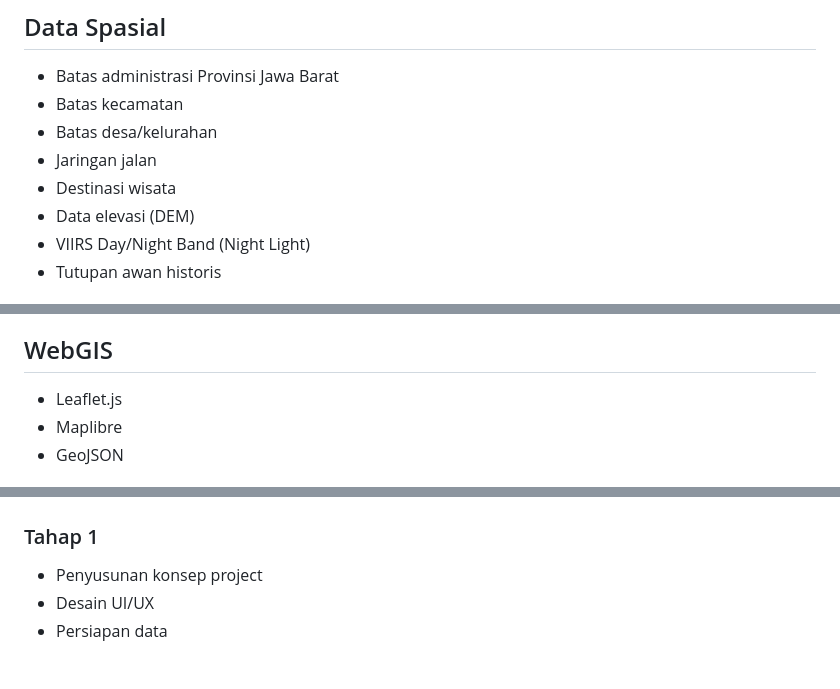
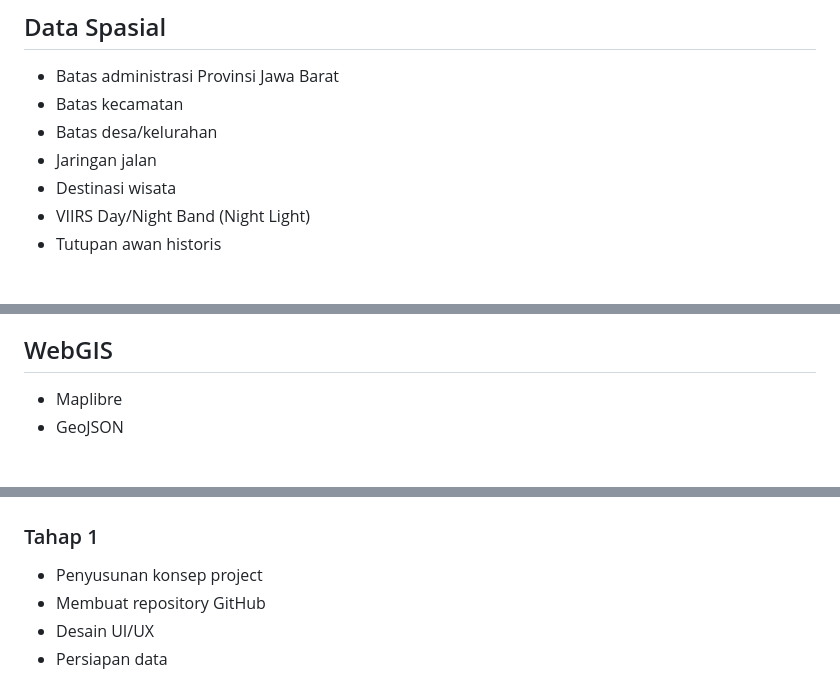
Before and after one commit to nawalsqwok/Final-Project-ORION, a Markdown page: README.md, 3 parts joined by grey strips. Drawn GitHub-style.

```diff
--- a/README.md
+++ b/README.md
@@ -47,7 +47,6 @@ Project ini bertujuan untuk:
 - Batas desa/kelurahan
 - Jaringan jalan
 - Destinasi wisata
-- Data elevasi (DEM)
 - VIIRS Day/Night Band (Night Light)
 - Tutupan awan historis
 
@@ -105,7 +104,6 @@ Tahapan analisis pada ORION meliputi:
 
 ## WebGIS
 
-- Leaflet.js
 - Maplibre
 - GeoJSON
 
@@ -121,6 +119,7 @@ Tahapan analisis pada ORION meliputi:
 
 ### Tahap 1
 - Penyusunan konsep project
+- Membuat repository GitHub
 - Desain UI/UX
 - Persiapan data
 
```
Also changed, not shown: other parts of README.md (+5 -5 lines).
